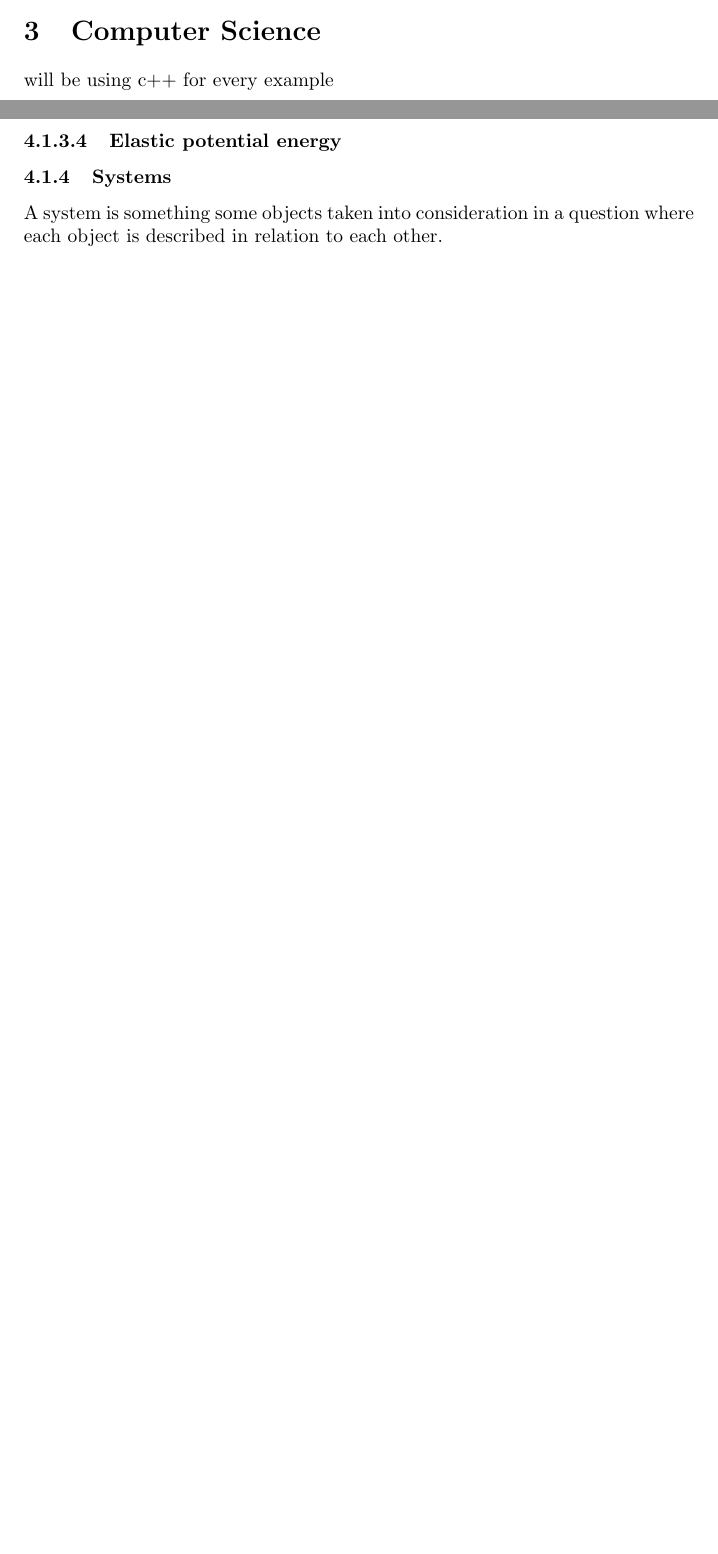
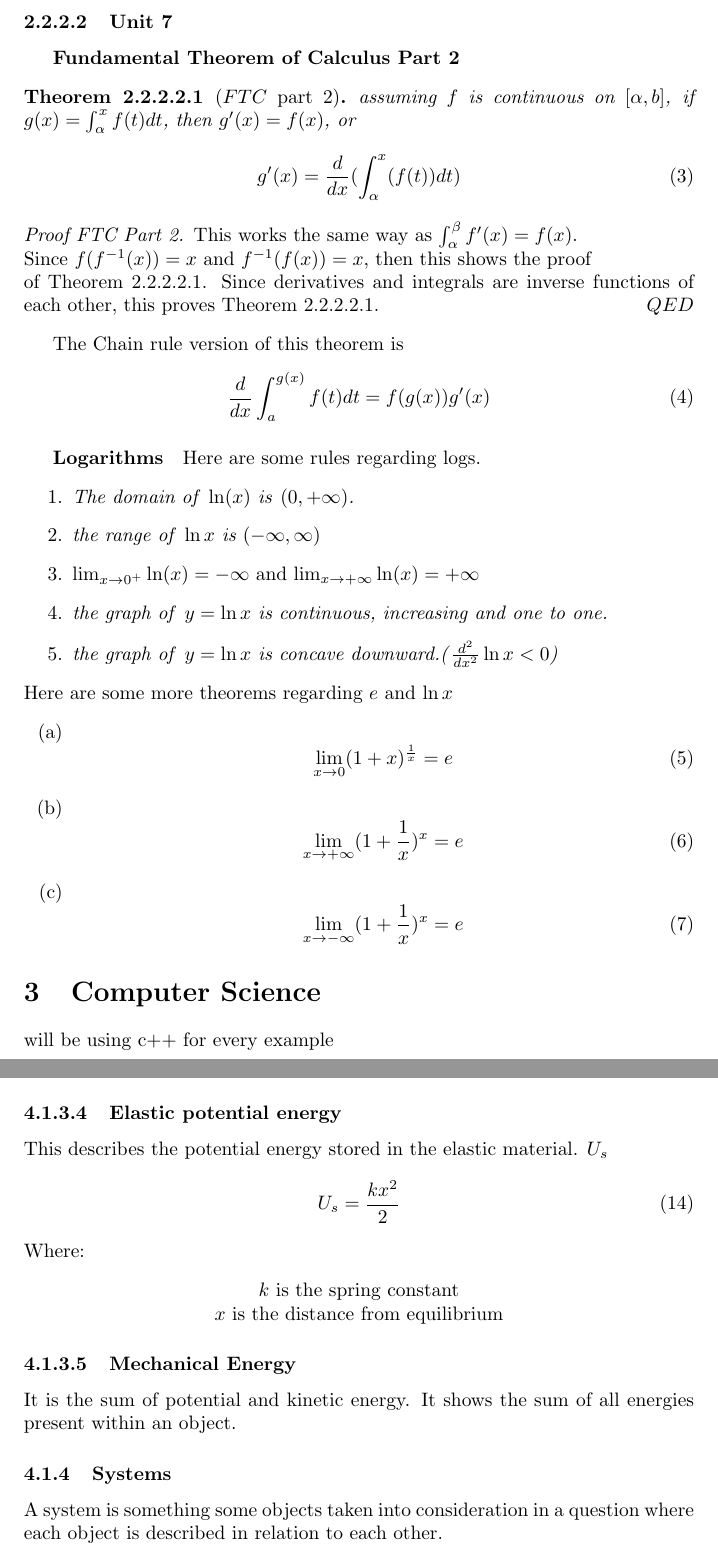
Before and after one commit to muchyesdawg/lnotes, a LaTeX document (math.tex): two parts of pages 7 and 10 of 10, joined at a grey line, cut at the place of the change, the shorter picture padded with empty space. Compiled offline with pdfLaTeX.

Commit message:
reevaluation

```diff
--- a/math.tex
+++ b/math.tex
@@ -1,14 +1,14 @@
 \documentclass{article} % Document class
-\usepackage{amsmath, bm}
+\usepackage{amsmath, bm, amssymb,amsthm,enumitem}
 \usepackage{tikz}
 \usetikzlibrary{arrows}
+\usepackage{babel}[english]
 \usepackage{pgfplots}
 \usepackage{titlesec}
 \pgfplotsset{compat=1.18}
 \title{My bs notes}
 \author{Makus}
 \date{\today}
-
 \begin{document} % Begin document content
 \maketitle
 
@@ -149,8 +153,39 @@
                     \\\textbf{Keep In Mind}, when using U substitution and difinite integrals, the bounds need to change accordingly.
                     \begin{equation}
                         \int^\beta_\alpha f(u(x))u'(x)dx = \int^{u(\beta)}_{u(\alpha)}f(u)du
+                    \end{equation}\pagebreak
+            \paragraph{Unit 7}
+                \subparagraph{Fundamental Theorem of Calculus Part 2}
+                    \begin{theorem}[$FTC$ part 2]
+                        \label{thm:FTCpt2}
+                        assuming $f$ is continuous on $[\alpha,b]$, if $g(x)=\int_{\alpha}^{x}f(t)dt$, then $g'(x)=f(x)$, or \begin{equation} g'(x) = \frac{d}{dx}(\int_{\alpha}^{x}(f(t))dt) \end{equation}
+                    \end{theorem}
+                    \begin{proof}[Proof FTC Part 2]
+                        This works the same way as $\int_{\alpha}^{\beta}f'(x)=f(x)$. \\Since $f(f^{-1}(x))=x$ and $f^{-1}(f(x))=x$, then this shows the proof \\of Theorem~\ref{thm:FTCpt2}.
+                        Since derivatives and integrals are inverse functions of each other, this proves Theorem~\ref{thm:FTCpt2}.
+                    \end{proof}
+                    The Chain rule version of this theorem is \begin{equation}
+                        \frac{d}{dx}\int_{a}^{g(x)}f(t)dt = f(g(x))g'(x)
                     \end{equation}
+                \subparagraph{Logarithms}
+                    Here are some rules regarding logs.
+                    \begin{enumerate}
+                        \item \textit{The domain of \emph{$\ln(x)$} is \emph{$(0,+\infty)$}.}
+                        \item \textit{the range of \emph{$\ln x$} is $(-\infty,\infty)$}
+                        \item $\lim_{x\rightarrow0^+}\ln(x)=-\infty$ and $\lim_{x\rightarrow+\infty}\ln(x)=+\infty$
+                        \item \textit{the graph of \emph{$y=\ln x$} is continuous, increasing and one to one.}
+                        \item \textit{the graph of \emph{$y=\ln x$} is concave downward.(\emph{$\frac{d^2}{dx^2}\ln x < 0$})}
+                    \end{enumerate}
+                    Here are some more theorems regarding $e$ and $\ln x$
+                    \begin{enumerate}[label=(\alph*)]
+                        \item \begin{equation} \lim_{x\rightarrow0}(1+x)^{\frac{1}{x}}=e \end{equation}
+                        \item \begin{equation} \lim_{x\rightarrow +\infty}(1+\frac{1}{x})^x=e \end{equation}
+                        \item \begin{equation} \lim_{x\rightarrow -\infty}(1+\frac{1}{x})^x=e \end{equation}
+                    \end{enumerate}
 
+                    %\begin{definition}[Fundamental Theorem of Calculus Pt.2]
+                     %   Suppose $f$ is coninuous on $[\alpha, \beta]$. if $g(x)=\int_{\alpha }^{max}$
+                    %\end{definition}
         % subsubsection mean Value Theorem (end)
 \section{Computer Science}\label{Computer Science}
 will be using c++ for every example
@@ -235,6 +270,13 @@ will be using c++ for every example
                     U_g=mgy
                 \end{equation}
             \paragraph{Elastic potential energy}
+                This describes the potential energy stored in the elastic material. $U_s$
+                \begin{equation}
+                    U_s=\frac{kx^2}{2}
+                \end{equation}
+                Where:\begin{center} $k$ is the spring constant\\$x$ is the distance from equilibrium \end{center}
+            \paragraph{Mechanical Energy}
+            It is the sum of potential and kinetic energy. It shows the sum of all energies present within an object.
         \subsubsection{Systems}
             A system is something some objects taken into consideration in a question where each object is described in relation to each other.
 \end{document} % End document
```
Also changed, not shown: math.pdf, math.tex (24 more changed lines), 6 other files. Lines whose indentation alone changed are shown as unchanged.
